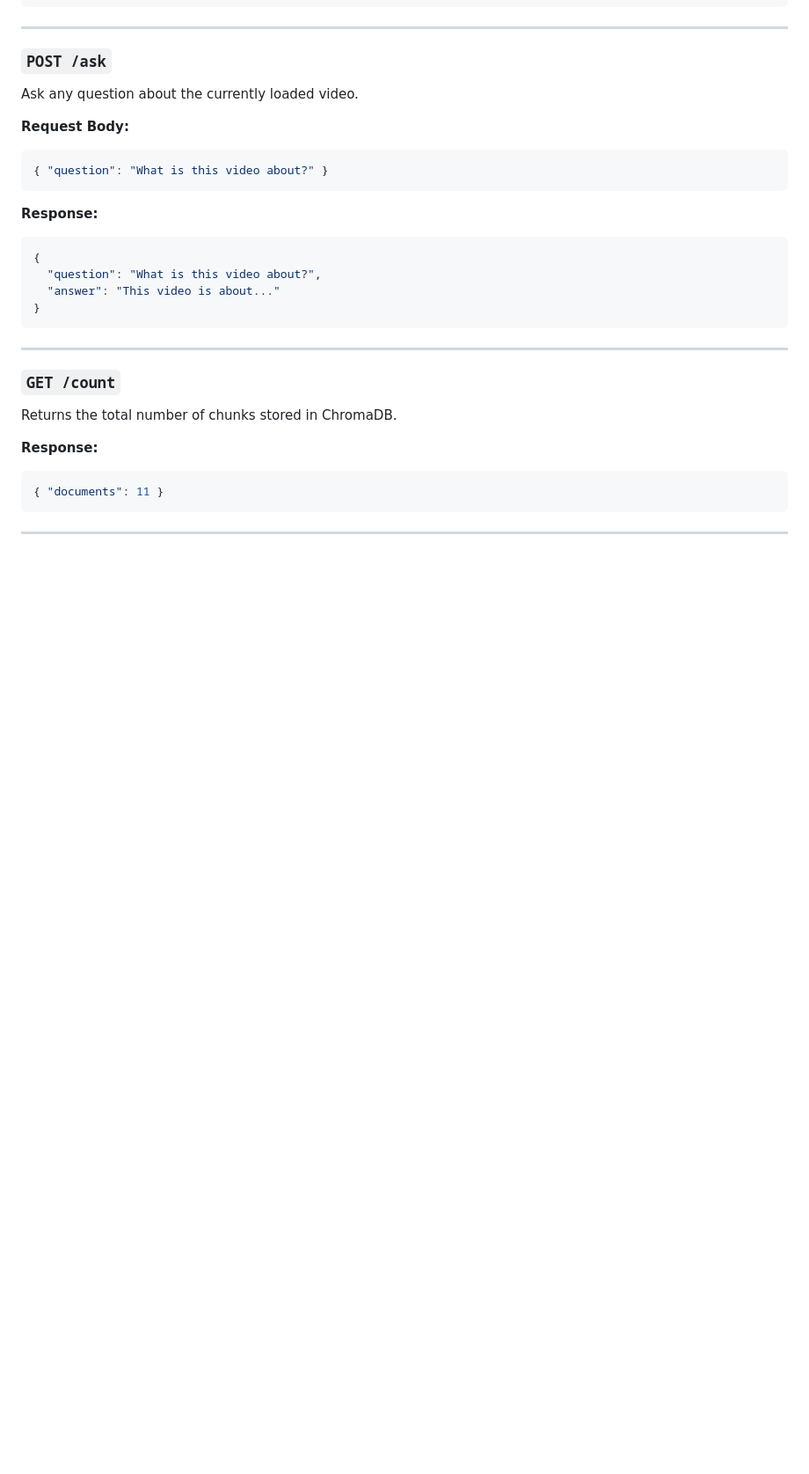
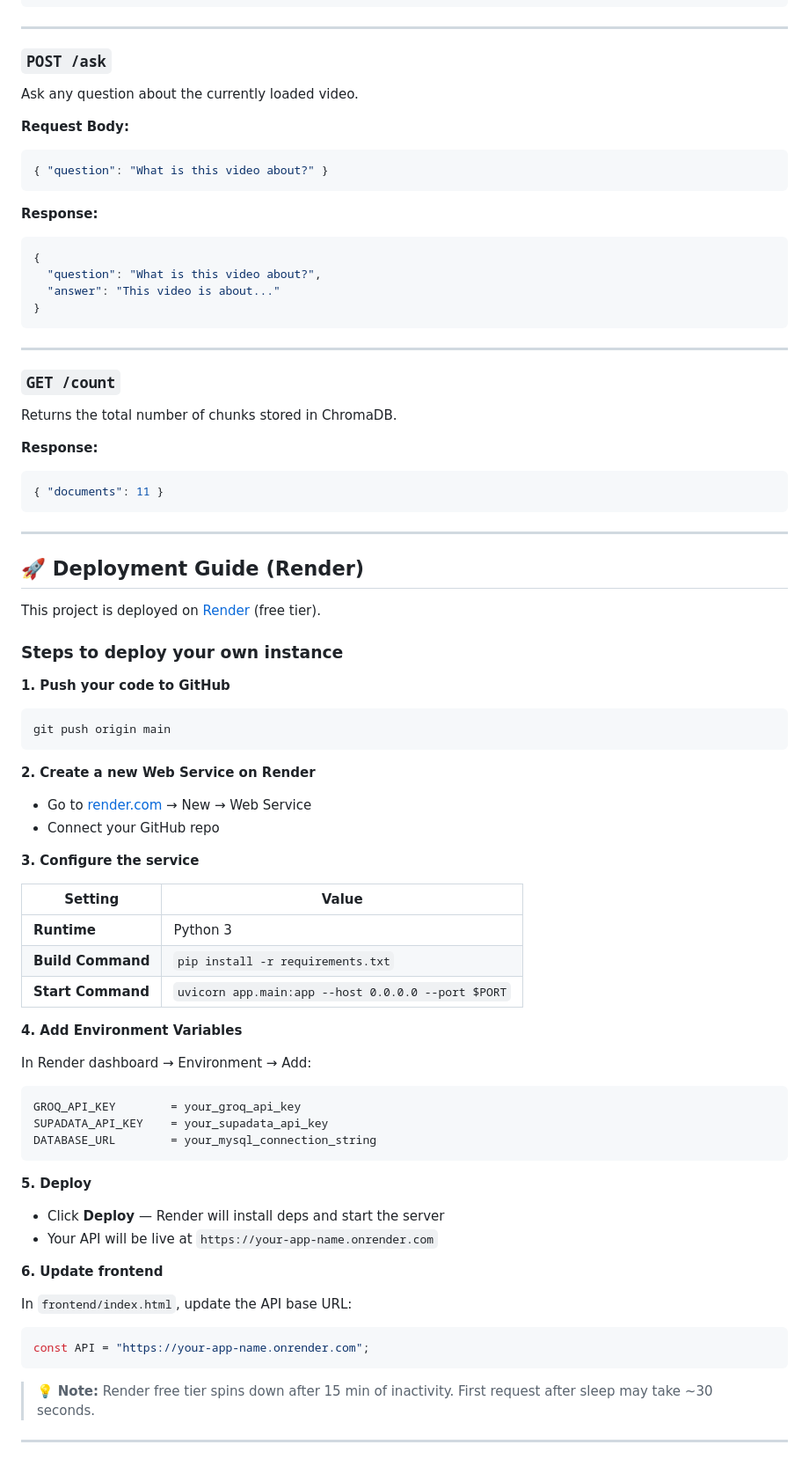
Before and after one commit to kanha165/youtube-chatbot-using-rag, a Markdown page: README.md, the part around the change. Shown at 88% size. GitHub-like rendering; blank space fills up the shorter version.

Commit message:
docs(readme): add Render deployment guide [9/10]

````diff
--- a/README.md
+++ b/README.md
@@ -342,3 +342,50 @@ Returns the total number of chunks stored in ChromaDB.
 ```
 
 ---
+
+## 🚀 Deployment Guide (Render)
+
+This project is deployed on [Render](https://render.com) (free tier).
+
+### Steps to deploy your own instance
+
+**1. Push your code to GitHub**
+```bash
+git push origin main
+```
+
+**2. Create a new Web Service on Render**
+- Go to [render.com](https://render.com) → New → Web Service
+- Connect your GitHub repo
+
+**3. Configure the service**
+
+| Setting | Value |
+|---------|-------|
+| **Runtime** | Python 3 |
+| **Build Command** | `pip install -r requirements.txt` |
+| **Start Command** | `uvicorn app.main:app --host 0.0.0.0 --port $PORT` |
+
+**4. Add Environment Variables**
+
+In Render dashboard → Environment → Add:
+```
+GROQ_API_KEY        = your_groq_api_key
+SUPADATA_API_KEY    = your_supadata_api_key
+DATABASE_URL        = your_mysql_connection_string
+```
+
+**5. Deploy**
+- Click **Deploy** — Render will install deps and start the server
+- Your API will be live at `https://your-app-name.onrender.com`
+
+**6. Update frontend**
+
+In `frontend/index.html`, update the API base URL:
+```js
+const API = "https://your-app-name.onrender.com";
+```
+
+> 💡 **Note:** Render free tier spins down after 15 min of inactivity. First request after sleep may take ~30 seconds.
+
+---
````
